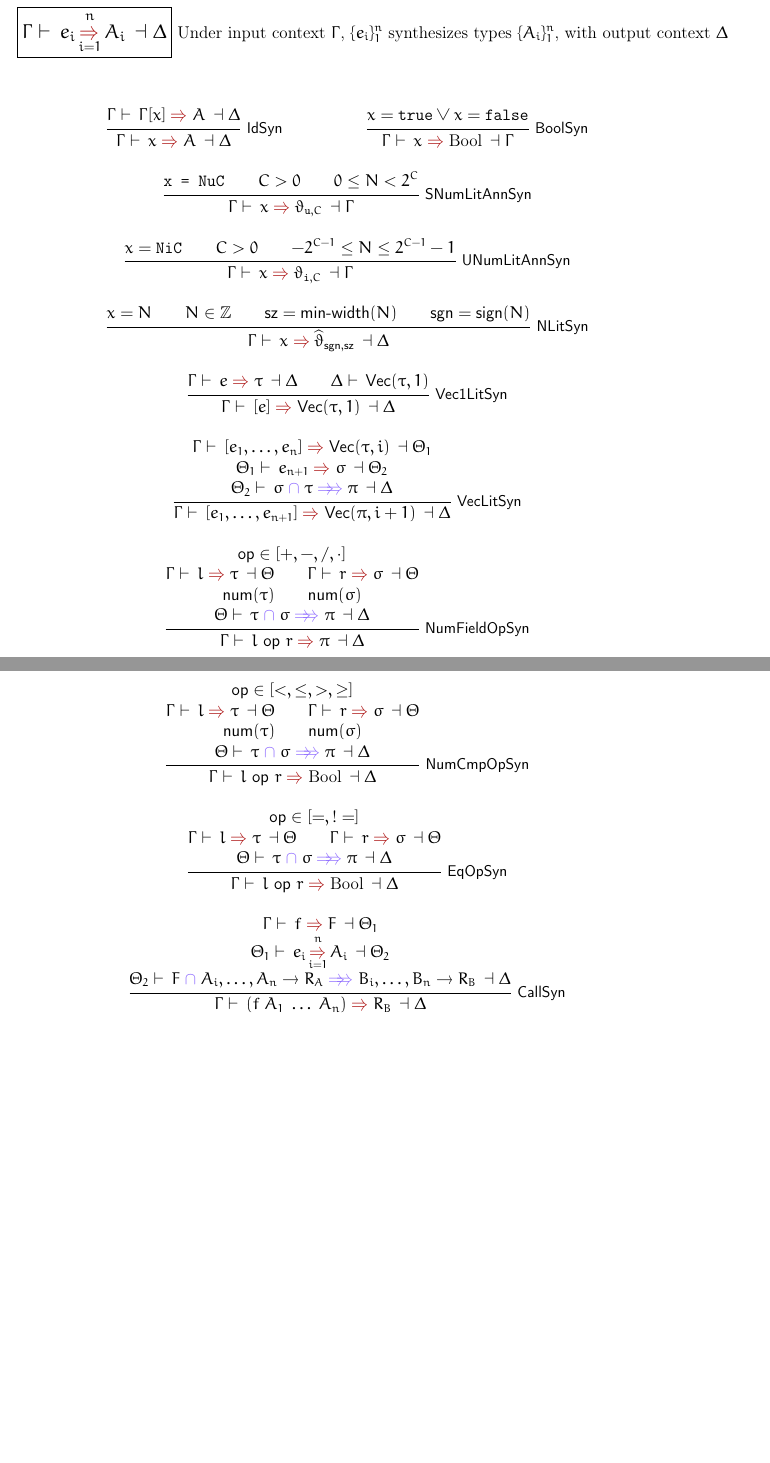
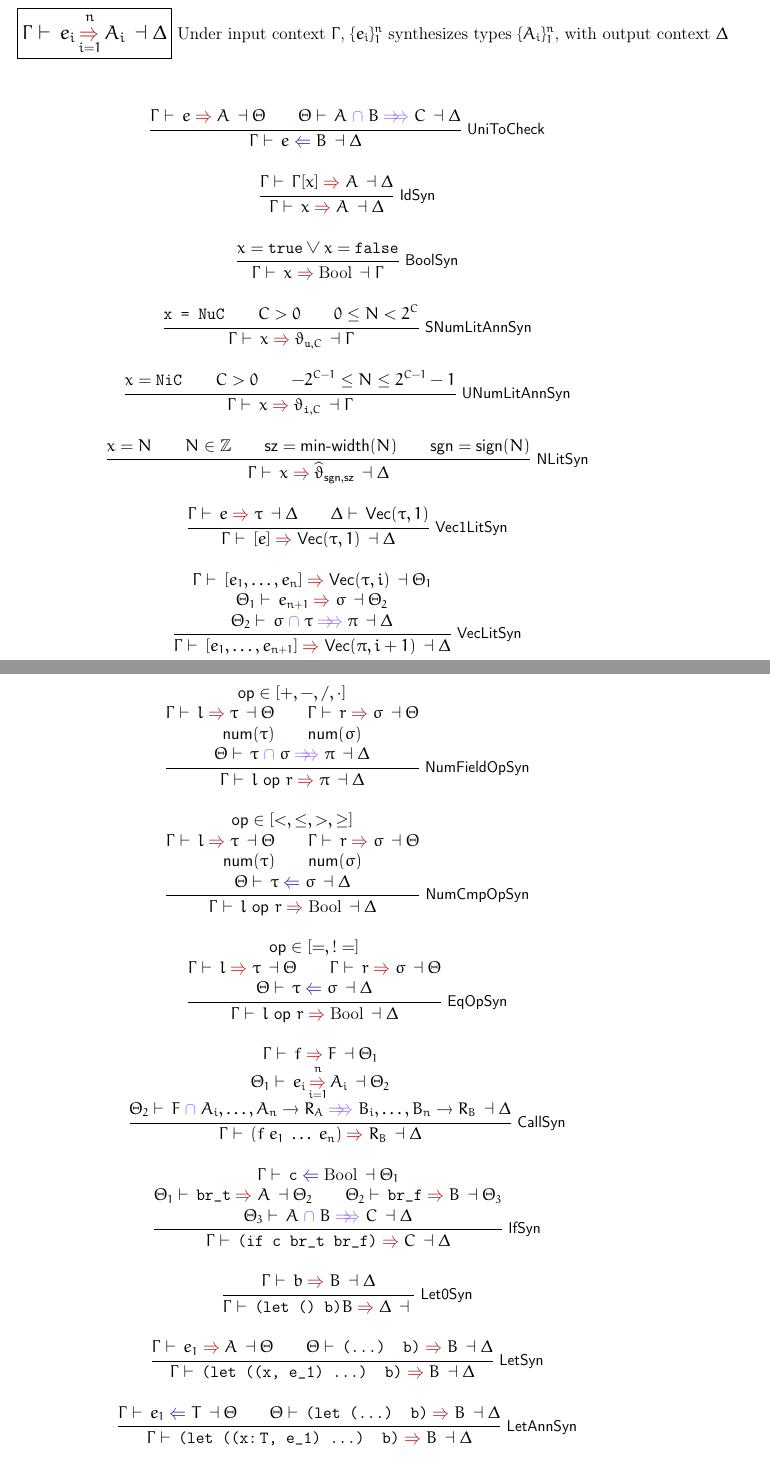
Before and after one commit to javathunderman/zinnia, a LaTeX document (latex/final_report/report.tex): two parts of pages 9 and 10 of 10, joined at a grey line, cut so that both start at the same text, the shorter picture padded with empty space. Compiled offline with pdfLaTeX.

Commit message:
Finish up typing judgements

```diff
--- a/latex/final_report/report.tex
+++ b/latex/final_report/report.tex
@@ -326,22 +326,29 @@ bro typechecks
 
     \begin{subfigure}{\linewidth}
         \begin{mathpar}
+            \Infer{\rulename{UniToCheck}}
+            {
+                \synjudg{\Gamma}{e}{A}{\Theta} \\
+                \unijudg{\Theta}{A}{B}{C}{\Delta}
+            }
+            {\chkjudg{\Gamma}{e}{B}{\Delta}}
+            \\
             \Infer{\rulename{IdSyn}}
             {\synjudg{\Gamma}{\Gamma[x]}{A}{\Delta}}
             {\synjudg{\Gamma}{x}{A}{\Delta}}
-            \and
+            \\
             \Infer{\rulename{BoolSyn}}
             {x = \texttt{true} \lor x = \texttt{false}}
             {\synjudg{\Gamma}{x}{\boolty}{\Gamma}}
-            \and
+            \\
             \Infer{\rulename{SNumLitAnnSyn}}
             {\texttt{x = NuC} \\ C > 0 \\ 0 \le N < 2^C}
             {\synjudg{\Gamma}{x}{\numty_{\usn, C}}{\Gamma}}
-            \and
+            \\
             \Infer{\rulename{UNumLitAnnSyn}}
             {x = \texttt{NiC} \\ C > 0 \\ -2^{C - 1} \le N \le 2^{C - 1} - 1}
             {\synjudg{\Gamma}{x}{\numty_{\sn, C}}{\Gamma}}
-            \and
+            \\
             \Infer{\rulename{NLitSyn}}
             {
                 x = N \\
@@ -362,4 +369,6 @@ bro typechecks
                 \unijudg{\Theta_2}{\sigma}{\tau}{\pi}{\Delta}
             }
             {\synjudg{\Gamma}{[e_1, \dots, e_{n + 1}]}{\vecty{\pi}{i + 1}}{\Delta}}
-            \and
+        \end{mathpar}
+    \end{subfigure}
+\end{figure*}
@@ -373,14 +387,7 @@ bro typechecks
                 \unijudg{\Theta}{\tau}{\sigma}{\pi}{\Delta}
             }
             {\synjudg{\Gamma}{l \textsf{ op } r}{\pi}{\Delta}}
-        \end{mathpar}
-    \end{subfigure}
-\end{figure*}
-
-\begin{figure*}
-    \ContinuedFloat
-    \begin{subfigure}{\linewidth}
-        \begin{mathpar}
+            \and
             \Infer{\rulename{NumCmpOpSyn}}
             {
                 \textsf{op} \in [<, \le, >, \ge] \\\\
@@ -397,7 +404,7 @@ bro typechecks
                 \textsf{op} \in [=, !=] \\\\
                 \synjudg{\Gamma}{l}{\tau}{\Theta} \\
                 \synjudg{\Gamma}{r}{\sigma}{\Theta} \\\\
-                \unijudg{\Theta}{\tau}{\sigma}{\pi}{\Delta}
+                \chkjudg{\Theta}{\tau}{\sigma}{\Delta}
             }
             {\synjudg{\Gamma}{l \textsf{ op } r}{\boolty}{\Delta}}
             \and
@@ -407,4 +414,32 @@ bro typechecks
                 \synjudgs{\Theta_1}{e_i}{n}{A_i}{\Theta_2} \\\\
                 \unijudg{\Theta_2}{F}{A_i, \dots, A_n \to R_A}{B_i, \dots, B_n \to R_B}{\Delta}
             }
-            {\synjudg{\Gamma}{(f\; A_1\; \dots\; A_n)}{R_B}{\Delta}}
+            {\synjudg{\Gamma}{(f\; e_1\; \dots\; e_n)}{R_B}{\Delta}}
+            \and
+            \Infer{\rulename{IfSyn}}
+            {
+                \chkjudg{\Gamma}{\texttt{c}}{\boolty}{\Theta_1} \\\\
+                \synjudg{\Theta_1}{\texttt{br\_t}}{A}{\Theta_2} \\
+                \synjudg{\Theta_2}{\texttt{br\_f}}{B}{\Theta_3} \\\\
+                \unijudg{\Theta_3}{A}{B}{C}{\Delta}
+            }
+            {\synjudg{\Gamma}{\texttt{(if c br\_t br\_f)}}{C}{\Delta}}
+            \and
+            \Infer{\rulename{Let0Syn}}
+            {\synjudg{\Gamma}{b}{B}{\Delta}}
+            {\synjudg{\Gamma}{\texttt{(let () b)}{B}}{\Delta}}
+            \and
+            \Infer{\rulename{LetSyn}}
+            {
+                \synjudg{\Gamma}{e_1}{A}{\Theta} \\
+                \synjudg{\Theta}{\texttt{(\dots) b)}}{B}{\Delta}
+            }
+            {\synjudg{\Gamma}{\texttt{(let ((x, e\_1) \dots) b)}}{B}{\Delta}}
+            \and
+            \Infer{\rulename{LetAnnSyn}}
+            {
+                \chkjudg{\Gamma}{e_1}{T}{\Theta} \\
+                \synjudg{\Theta}{\texttt{(let (\dots) b)}}{B}{\Delta}
+            }
+            % LaTeX vs my sane spacing
+            {\synjudg{\Gamma}{\texttt{(let ((x:\!\!\!\!\! T, e\_1) \dots) b)}}{B}{\Delta}}
```
Also changed, not shown: latex/final_report/report.tex (21 more changed lines).
